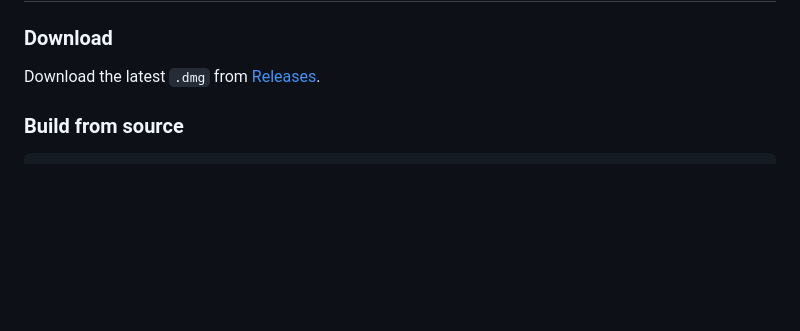
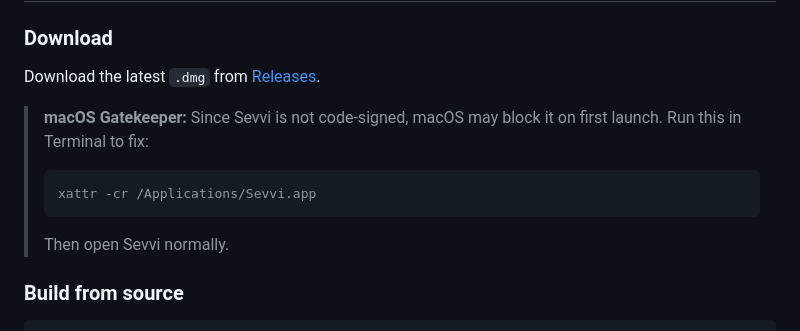
Before and after one commit to sevarm55/sevvi, a Markdown page: README.md, the part around the change. Drawn GitHub-style; blank space fills up the shorter version.

Commit message:
Add macOS Gatekeeper bypass instructions to README
xattr -cr needed for unsigned app on first launch

Co-Authored-By: Claude Opus 4.6 (1M context) <noreply@anthropic.com>

````diff
--- a/README.md
+++ b/README.md
@@ -24,6 +24,12 @@
 ### Download
 
 Download the latest `.dmg` from [Releases](https://github.com/sevarm55/sevvi/releases).
+
+> **macOS Gatekeeper:** Since Sevvi is not code-signed, macOS may block it on first launch. Run this in Terminal to fix:
+> ```bash
+> xattr -cr /Applications/Sevvi.app
+> ```
+> Then open Sevvi normally.
 
 ### Build from source
 
````
